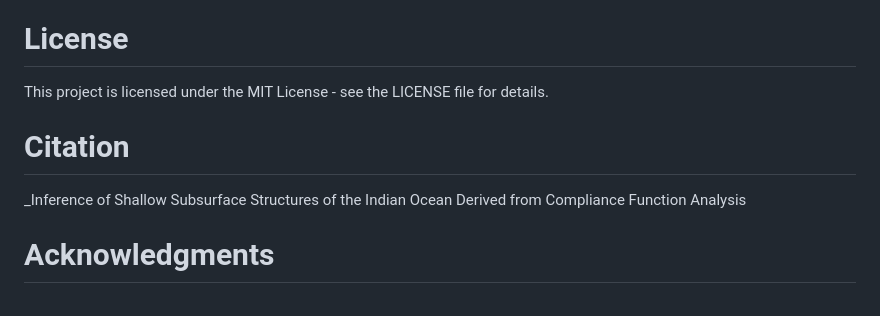
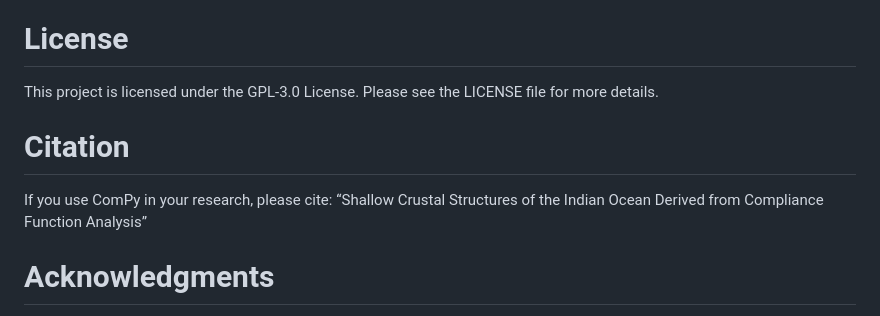
Before and after one commit to MohammadAmin-Aminian/ComPy, a Markdown page: README.md, the part around the change. Rendered like a GitHub page.

```diff
--- a/README.md
+++ b/README.md
@@ -262,10 +262,12 @@ We welcome contributions from the community. Please review CONTRIBUTING.md for g
 
 # License
 
-This project is licensed under the MIT License - see the LICENSE file for details.
+This project is licensed under the GPL-3.0 License. Please see the LICENSE file for more details.
 
 # Citation
-_Inference of Shallow Subsurface Structures of the Indian Ocean Derived from Compliance Function Analysis
+If you use ComPy in your research, please cite:
+	“Shallow Crustal Structures of the Indian Ocean Derived from Compliance Function Analysis”
+
 # Acknowledgments
 
 This tool was developed at the Institut de Physique du Globe de Paris and funded by the SPIN project, an Innovative Training Network (ITN) supported by the European Commission under the Horizon 2020 Marie Skłodowska-Curie Actions (MSCA). We extend our gratitude to all contributors and collaborators who have made this project possible.
```
